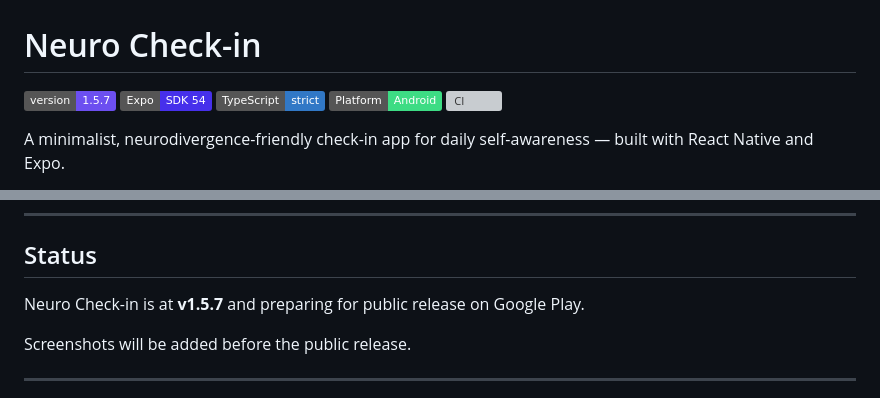
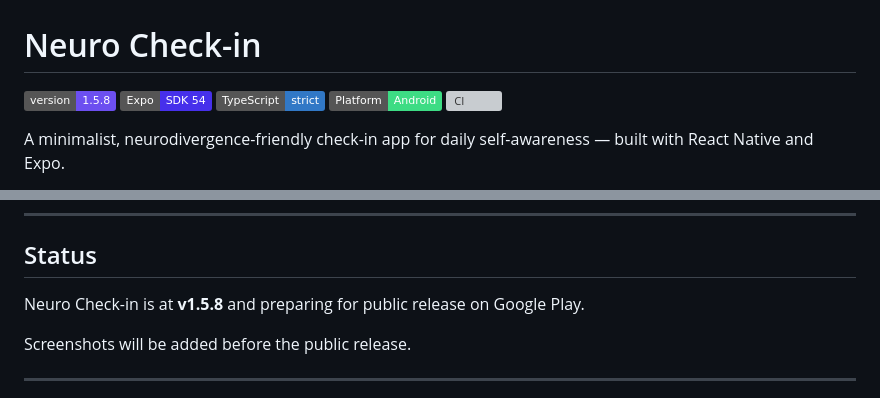
Before and after one commit to PhilippKlinger/neuro-checkin, a Markdown page: README.md, 2 parts joined by grey strips. GitHub-like rendering; badges without logos; grey boxes are pictures that could not be loaded.

Commit message:
docs: bump version badge to v1.5.8 (#136)
Co-authored-by: Philipp Klinger <klinger.breuber@web.de>
Co-authored-by: Claude Sonnet 4.6 <noreply@anthropic.com>

```diff
--- a/README.md
+++ b/README.md
@@ -1,6 +1,6 @@
 # Neuro Check-in
 
-![Version](https://img.shields.io/badge/version-1.5.7-6C4FF0?logo=github&logoColor=white)
+![Version](https://img.shields.io/badge/version-1.5.8-6C4FF0?logo=github&logoColor=white)
 ![Expo SDK](https://img.shields.io/badge/Expo-SDK%2054-4630EB?logo=expo&logoColor=white)
 ![TypeScript](https://img.shields.io/badge/TypeScript-strict-3178C6?logo=typescript&logoColor=white)
 ![Platform](https://img.shields.io/badge/Platform-Android-3DDC84?logo=android&logoColor=white)
@@ -183,7 +183,7 @@ CI runs lint, type checks, and the full test suite on every push and pull reques
 
 ## Status
 
-Neuro Check-in is at **v1.5.7** and preparing for public release on Google Play.
+Neuro Check-in is at **v1.5.8** and preparing for public release on Google Play.
 
 Screenshots will be added before the public release.
 
```
